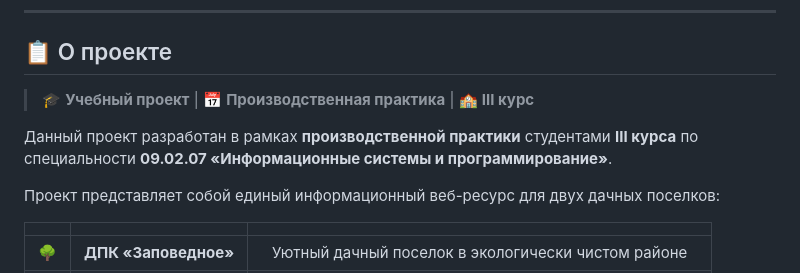
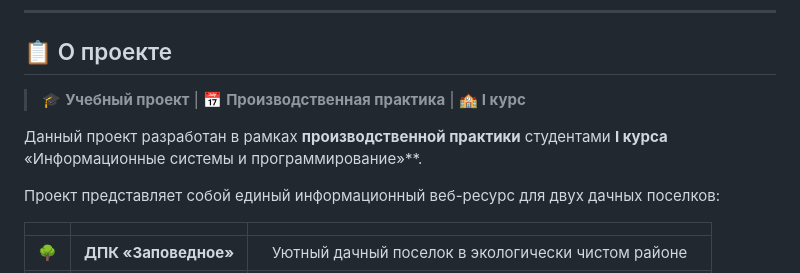
Before and after one commit to Moonlordnx/dachi-zapovednoe-kolosok, a Markdown page: README.md, the part around the change. GitHub-like rendering.

```diff
--- a/README.md
+++ b/README.md
@@ -40,9 +40,9 @@
 
 ## 📋 О проекте
 
-> 🎓 **Учебный проект** | 📅 **Производственная практика** | 🏫 **III курс**
+> 🎓 **Учебный проект** | 📅 **Производственная практика** | 🏫 **I курс**
 
-Данный проект разработан в рамках **производственной практики** студентами **III курса** по специальности **09.02.07 «Информационные системы и программирование»**.
+Данный проект разработан в рамках **производственной практики** студентами **I курса** «Информационные системы и программирование»**.
 
 Проект представляет собой единый информационный веб-ресурс для двух дачных поселков:
 
```
